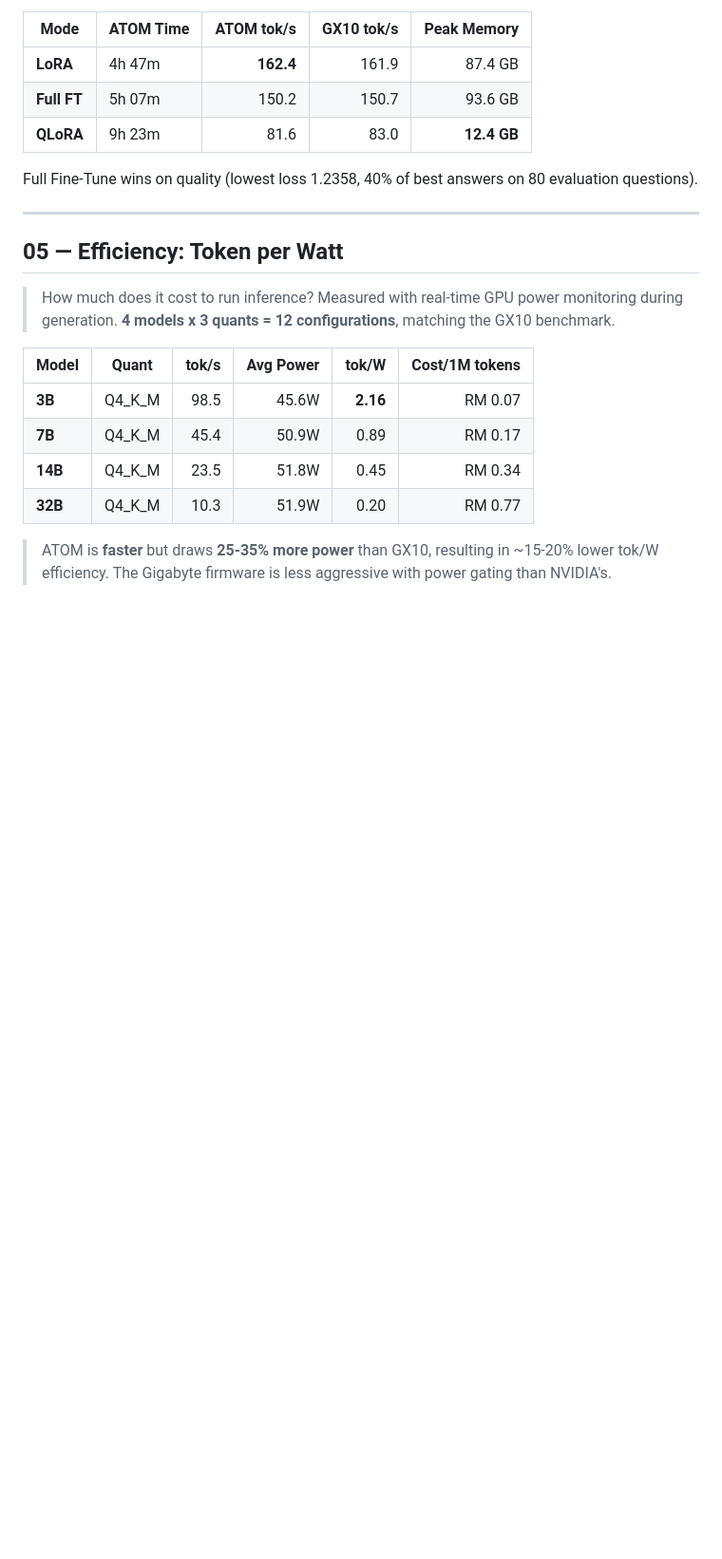
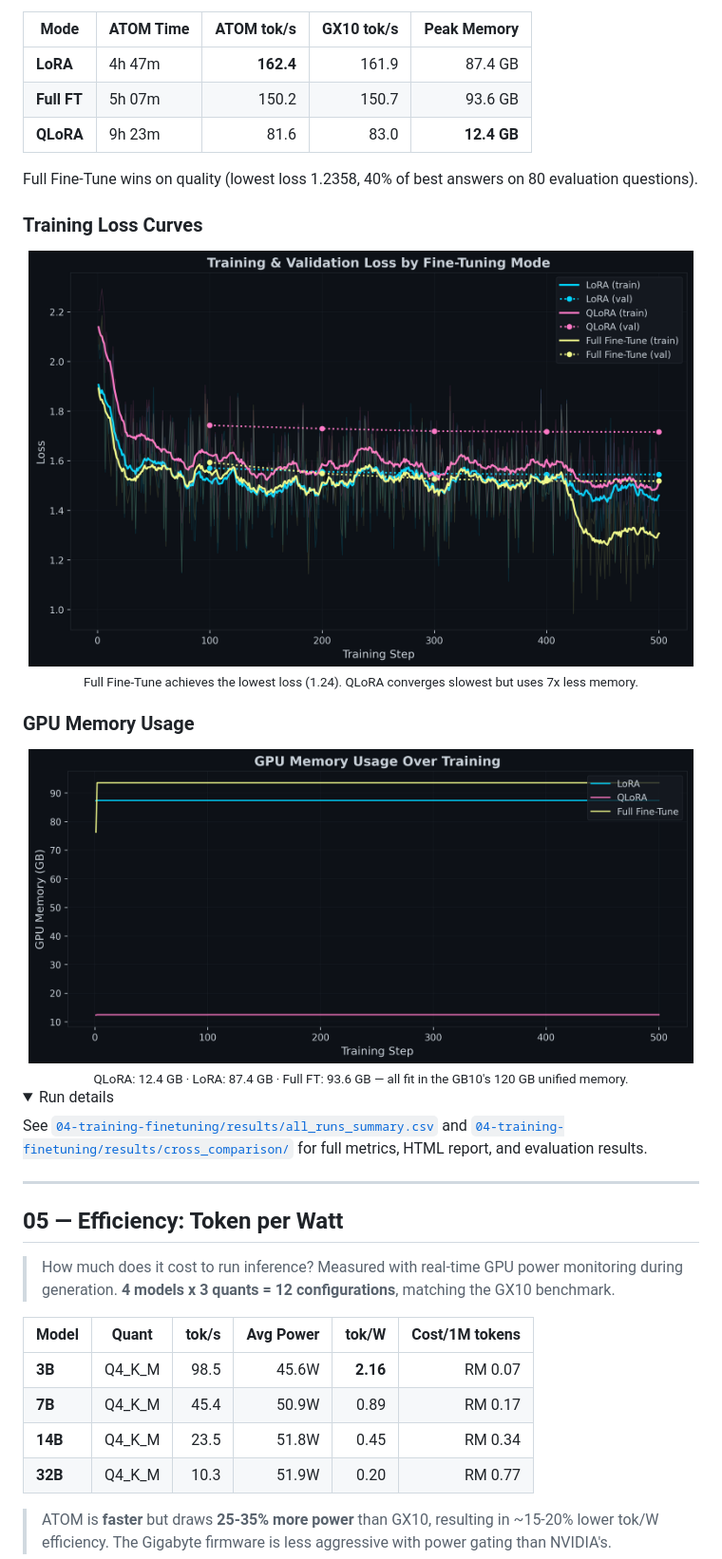
Before and after one commit to pendakwahteknologi/aitopatom-benchmarks, a Markdown page: README.md, the part around one of its changes. Shown at 95% size. Drawn GitHub-style; folded sections open; blank space fills up the shorter version.

Commit message:
Final README update: add training charts, fix video section note
- Add loss curves and GPU memory charts to #04 section
- Add note that #07 video results are from previous run (re-run timed out)
- All 9 benchmarks complete, all links verified, no stale content

Co-Authored-By: Claude Opus 4.6 (1M context) <noreply@anthropic.com>

```diff
--- a/README.md
+++ b/README.md
@@ -142,6 +142,26 @@ See [`03-inference-llama-cpp/results/benchmark_20260414_190923.csv`](03-inferenc
 
 Full Fine-Tune wins on quality (lowest loss 1.2358, 40% of best answers on 80 evaluation questions).
 
+### Training Loss Curves
+
+<div align="center">
+<img src="04-training-finetuning/results/cross_comparison/loss_curves.png" width="700" alt="Training loss curves for LoRA, QLoRA, and Full Fine-Tune"/>
+<br><sub>Full Fine-Tune achieves the lowest loss (1.24). QLoRA converges slowest but uses 7x less memory.</sub>
+</div>
+
+### GPU Memory Usage
+
+<div align="center">
+<img src="04-training-finetuning/results/cross_comparison/gpu_memory.png" width="700" alt="GPU memory usage comparison"/>
+<br><sub>QLoRA: 12.4 GB · LoRA: 87.4 GB · Full FT: 93.6 GB — all fit in the GB10's 120 GB unified memory.</sub>
+</div>
+
+<details>
+<summary>Run details</summary>
+
+See [`04-training-finetuning/results/all_runs_summary.csv`](04-training-finetuning/results/all_runs_summary.csv) and [`04-training-finetuning/results/cross_comparison/`](04-training-finetuning/results/cross_comparison/) for full metrics, HTML report, and evaluation results.
+</details>
+
 ---
 
 ## 05 — Efficiency: Token per Watt
```
Also changed, not shown: other parts of README.md (+3 -3 lines).
